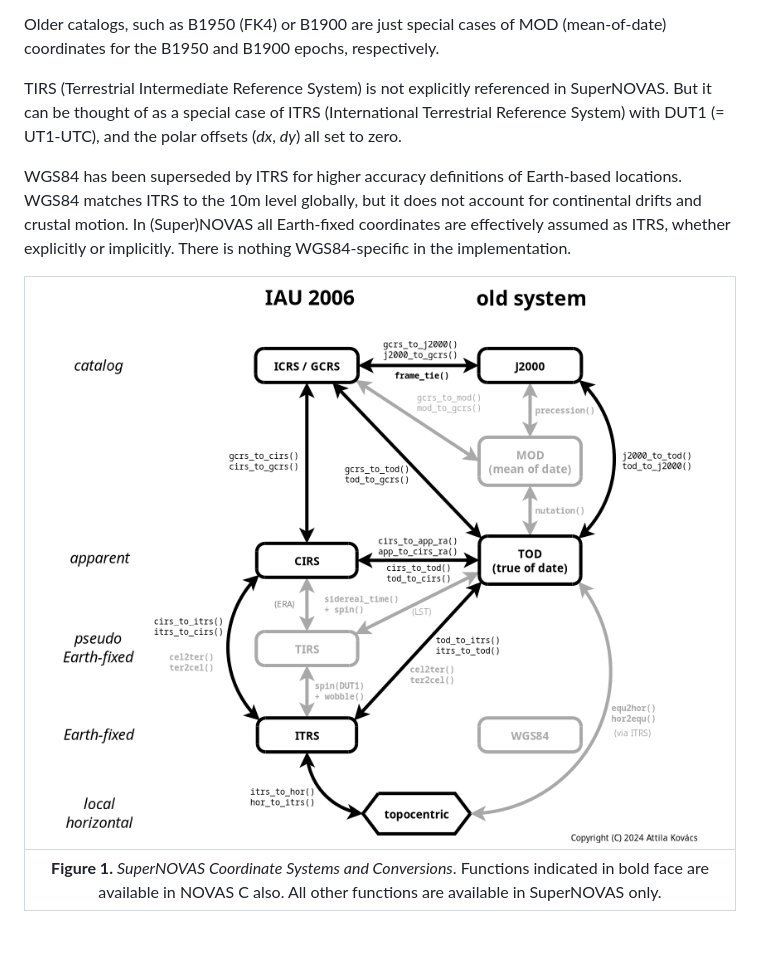
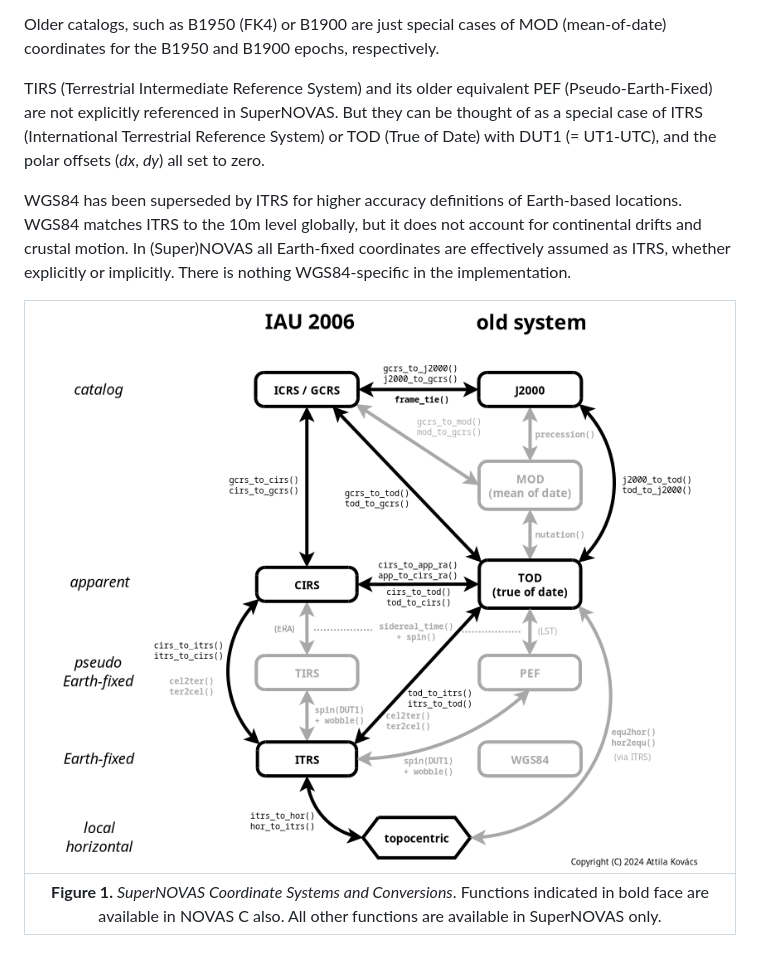
Before and after one commit to Smithsonian/SuperNOVAS, a Markdown page: README.md, the part around the change. Drawn GitHub-style; pictures changed too: resources/SuperNOVAS-systems.png.

Commit message:
Add PEF to diagram

```diff
--- a/README.md
+++ b/README.md
@@ -404,9 +404,9 @@ and gravitational deflection is included for apparent places only (as seen from
 Older catalogs, such as B1950 (FK4) or B1900 are just special cases of MOD (mean-of-date) coordinates for the B1950
 and B1900 epochs, respectively.
 
-TIRS (Terrestrial Intermediate Reference System) is not explicitly referenced in SuperNOVAS. But it can be thought
-of as a special case of ITRS (International Terrestrial Reference System) with DUT1 (= UT1-UTC), and the polar offsets
-(_dx_, _dy_) all set to zero.
+TIRS (Terrestrial Intermediate Reference System) and its older equivalent PEF (Pseudo-Earth-Fixed) are not explicitly
+referenced in SuperNOVAS. But they can be thought of as a special case of ITRS (International Terrestrial Reference
+System) or TOD (True of Date) with DUT1 (= UT1-UTC), and the polar offsets (_dx_, _dy_) all set to zero.
 
 WGS84 has been superseded by ITRS for higher accuracy definitions of Earth-based locations. WGS84 matches ITRS to the
 10m level globally, but it does not account for continental drifts and crustal motion. In (Super)NOVAS all Earth-fixed
```
Also changed, not shown: 1 other file.
